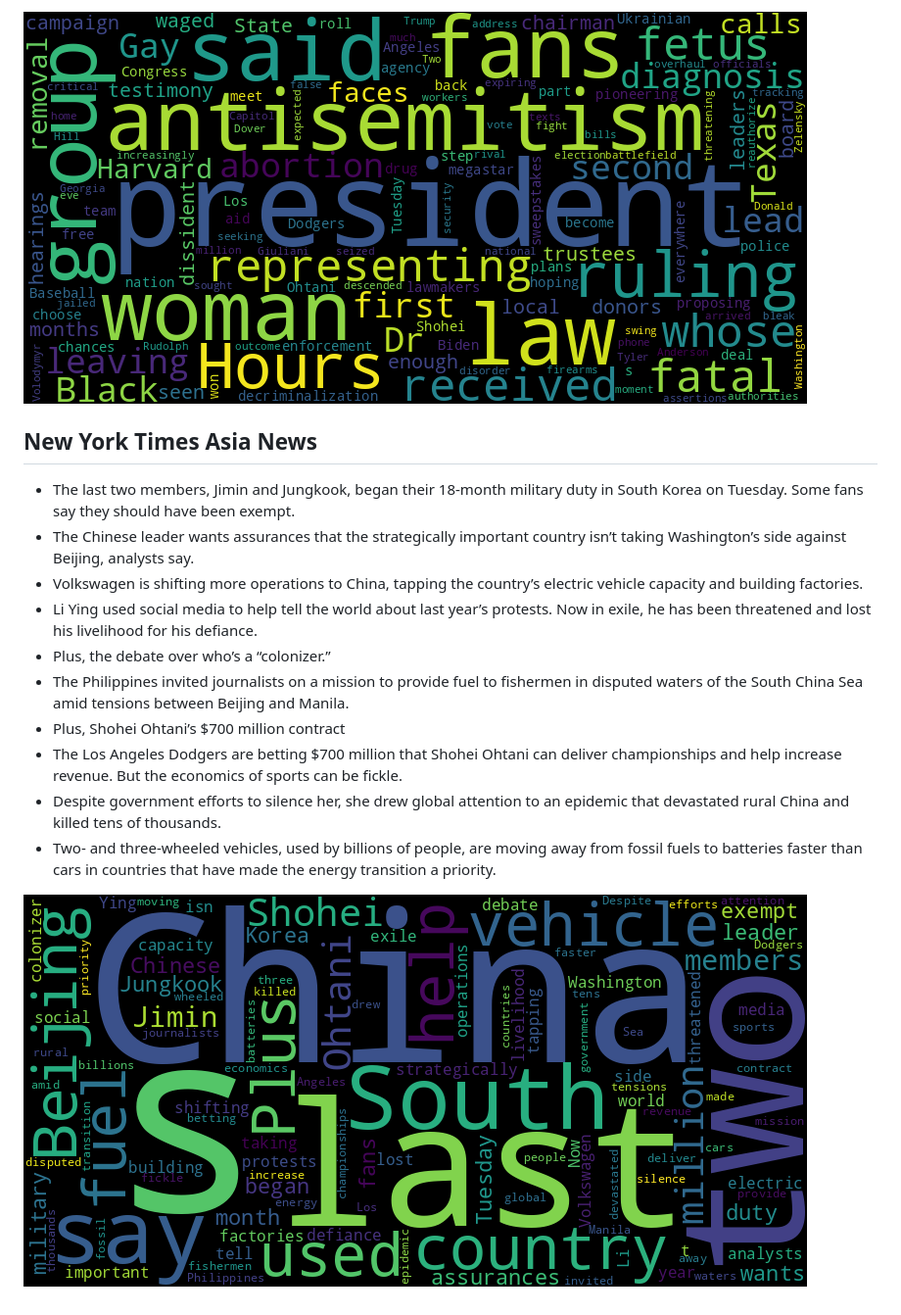
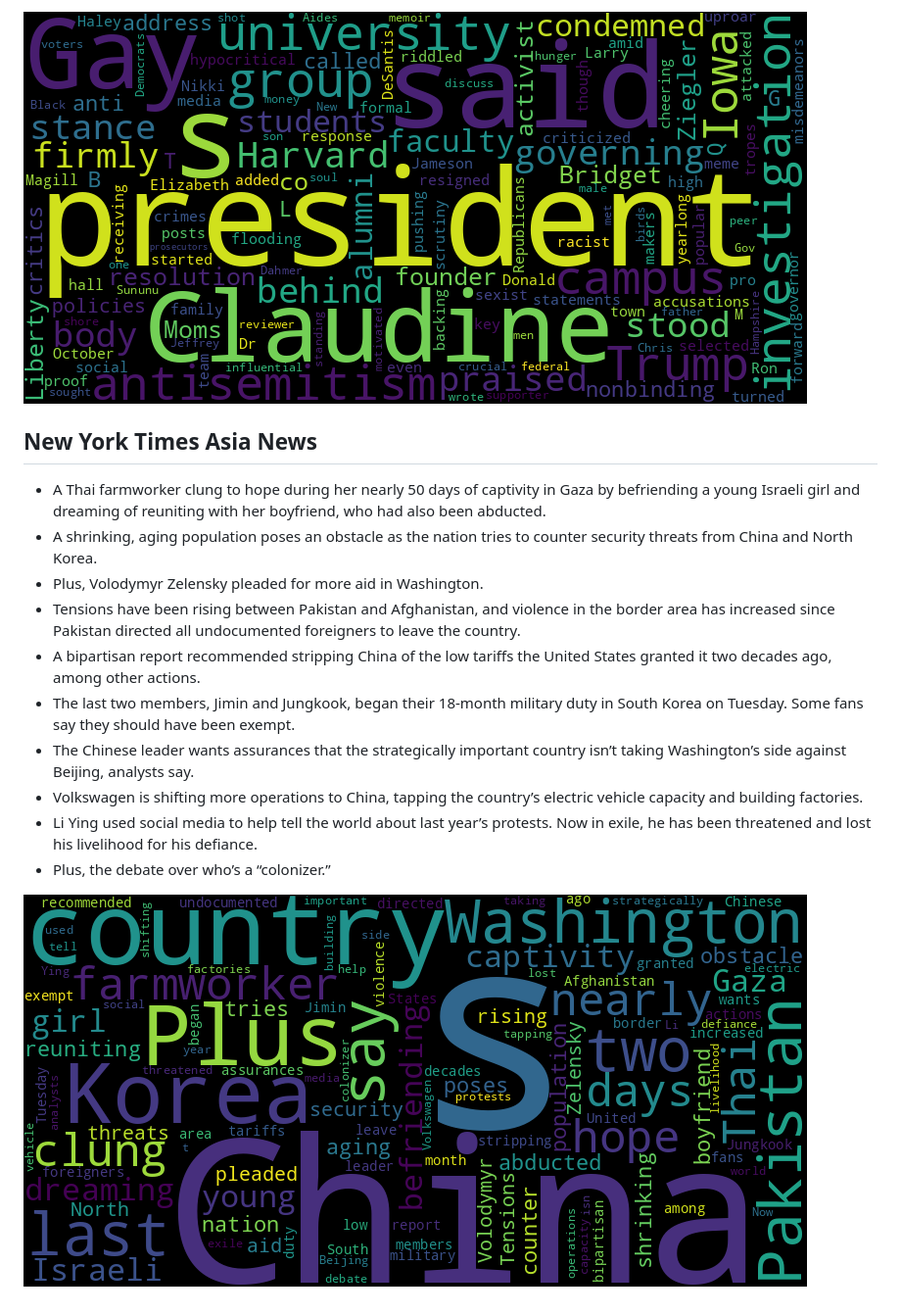
Before and after one commit to Ian729/NewsArchive, a Markdown page: README.md, the part around one of its changes. Shown at 98% size. Drawn GitHub-style; pictures changed too: asian.png, usnews.png.

```diff
--- a/README.md
+++ b/README.md
@@ -28,15 +28,15 @@ Auto RSS New York Times and Generate Word Cloud
 
 ![US](./usnews.png)
 ## New York Times Asia News
+* A Thai farmworker clung to hope during her nearly 50 days of captivity in Gaza by befriending a young Israeli girl and dreaming of reuniting with her boyfriend, who had also been abducted.
+* A shrinking, aging population poses an obstacle as the nation tries to counter security threats from China and North Korea.
+* Plus, Volodymyr Zelensky pleaded for more aid in Washington.
+* Tensions have been rising between Pakistan and Afghanistan, and violence in the border area has increased since Pakistan directed all undocumented foreigners to leave the country.
+* A bipartisan report recommended stripping China of the low tariffs the United States granted it two decades ago, among other actions.
 * The last two members, Jimin and Jungkook, began their 18-month military duty in South Korea on Tuesday. Some fans say they should have been exempt.
 * The Chinese leader wants assurances that the strategically important country isn’t taking Washington’s side against Beijing, analysts say.
 * Volkswagen is shifting more operations to China, tapping the country’s electric vehicle capacity and building factories.
 * Li Ying used social media to help tell the world about last year’s protests. Now in exile, he has been threatened and lost his livelihood for his defiance.
 * Plus, the debate over who’s a “colonizer.”
-* The Philippines invited journalists on a mission to provide fuel to fishermen in disputed waters of the South China Sea amid tensions between Beijing and Manila.
-* Plus, Shohei Ohtani’s $700 million contract
-* The Los Angeles Dodgers are betting $700 million that Shohei Ohtani can deliver championships and help increase revenue. But the economics of sports can be fickle.
-* Despite government efforts to silence her, she drew global attention to an epidemic that devastated rural China and killed tens of thousands.
-* Two- and three-wheeled vehicles, used by billions of people, are moving away from fossil fuels to batteries faster than cars in countries that have made the energy transition a priority.
 
 ![Asian](./asian.png)
```
Also changed, not shown: other parts of README.md (+20 -20 lines), global.png, 1 other file.
